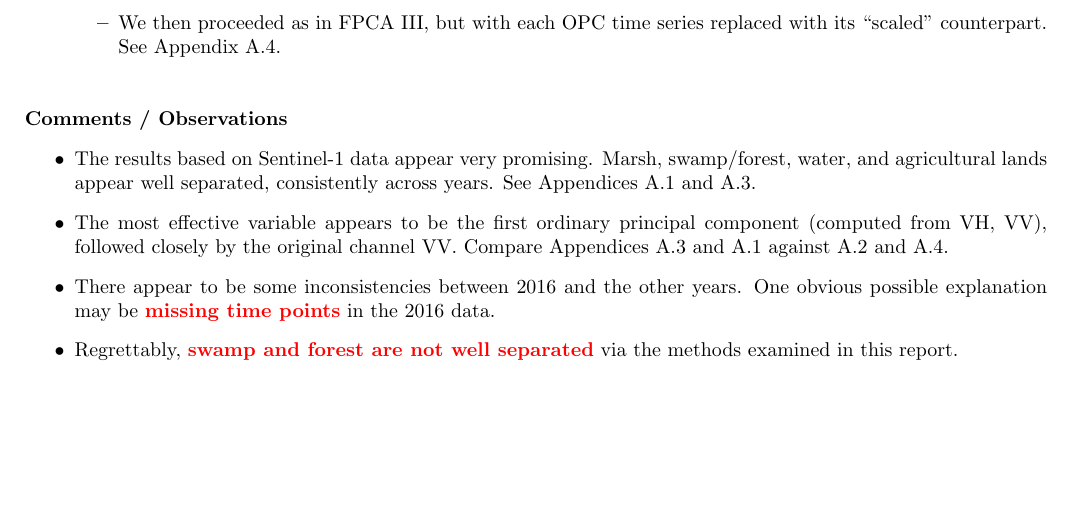
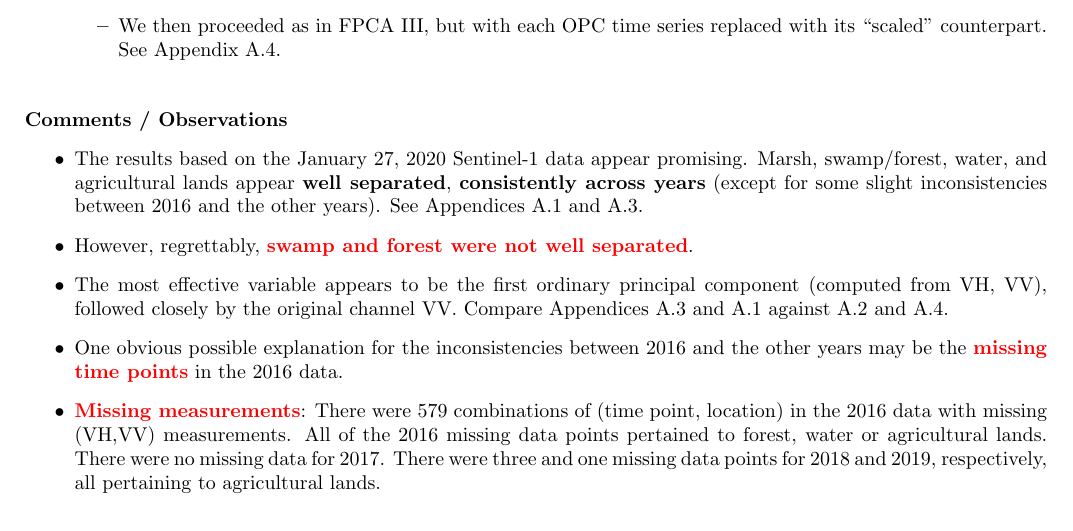
Before and after one commit to kennethchu-statcan/nwrc-2020, a LaTeX document (005-explore-sentinel/report/2020-02-10-report-NWRC.tex, which reads 005-explore-sentinel/report/z-summary.tex): part of page 1 of 33, cut so that both start at the same text. Compiled offline with pdfLaTeX.

Commit message:
updated: z-summary.tex

```diff
--- a/005-explore-sentinel/report/z-summary.tex
+++ b/005-explore-sentinel/report/z-summary.tex
@@ -77,20 +77,27 @@
 \textbf{Comments / Observations}
 \begin{itemize}
 \item
-	The results based on Sentinel-1 data appear very promising.
-	Marsh, swamp/forest, water, and agricultural lands appear well separated, consistently across years.
+	The results based on the January 27, 2020 Sentinel-1 data appear promising.
+	Marsh, swamp/forest, water, and agricultural lands appear \textbf{well separated},
+	\textbf{consistently across years}
+	(except for some slight inconsistencies between 2016 and the other years).
 	See Appendices \ref{FPCA-scatter-original} and \ref{FPCA-scatter-opc}.
+\item
+	However, regrettably, \textbf{\color{red}swamp and forest were not well separated}.
 \item
 	The most effective variable appears to be the first ordinary principal component (computed from VH, VV),
 	followed closely by the original channel VV.
 	Compare Appendices \ref{FPCA-scatter-opc} and \ref{FPCA-scatter-original}
 	against \ref{FPCA-scatter-scaled} and \ref{FPCA-scatter-opc-scaled}.
 \item
-	There appear to be some inconsistencies between 2016 and the other years.
-	One obvious possible explanation may be \textbf{\color{red}missing time points} in the 2016 data.
+	One obvious possible explanation for the inconsistencies between 2016 and the other years
+	may be the \textbf{\color{red}missing time points} in the 2016 data.
 \item
-	Regrettably, \textbf{\color{red}swamp and forest are not well separated}
-	via the methods examined in this report.
+	\textbf{\color{red}Missing measurements}:
+	There were 579 combinations of (time point, location) in the 2016 data with missing (VH,VV) measurements.
+	All of the 2016 missing data points pertained to forest, water or agricultural lands.
+	There were no missing data for 2017.
+	There were three and one missing data points for 2018 and 2019, respectively, all pertaining to agricultural lands.
 \end{itemize}
 
           %%%%% ~~~~~~~~~~~~~~~~~~~~ %%%%%
```
